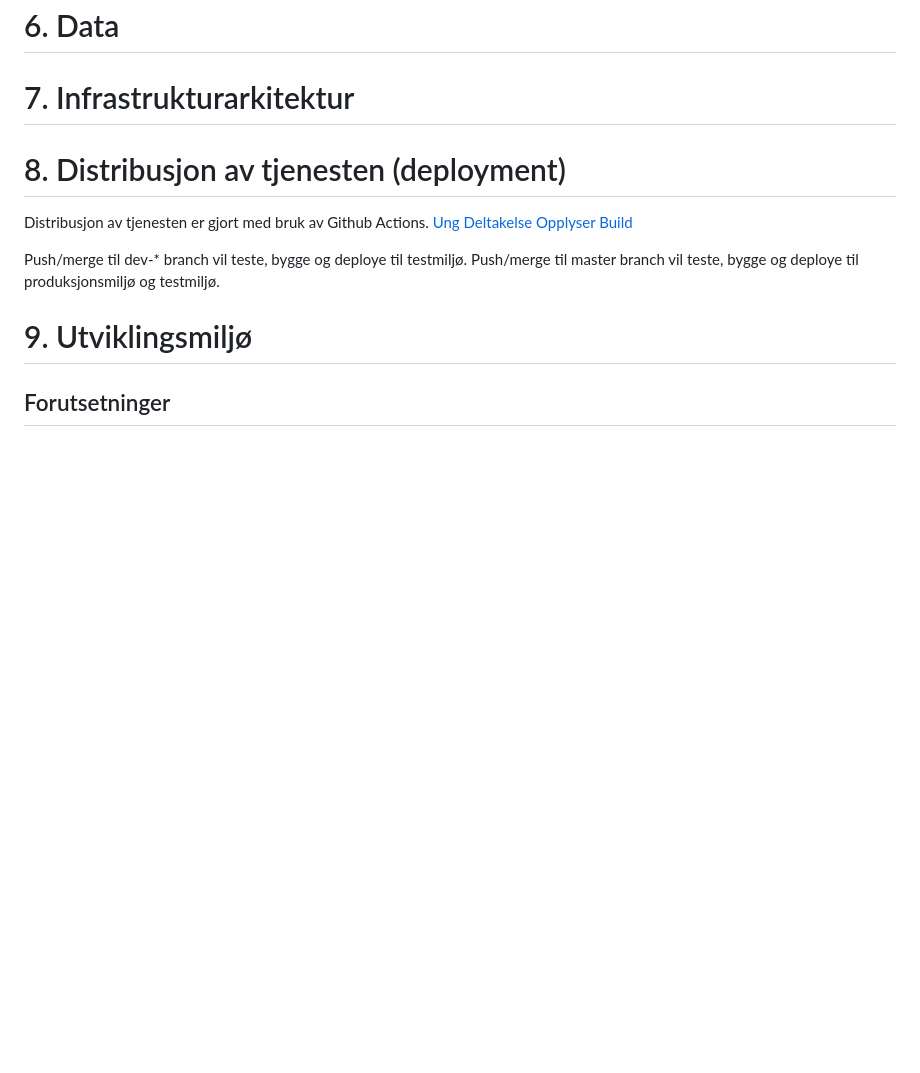
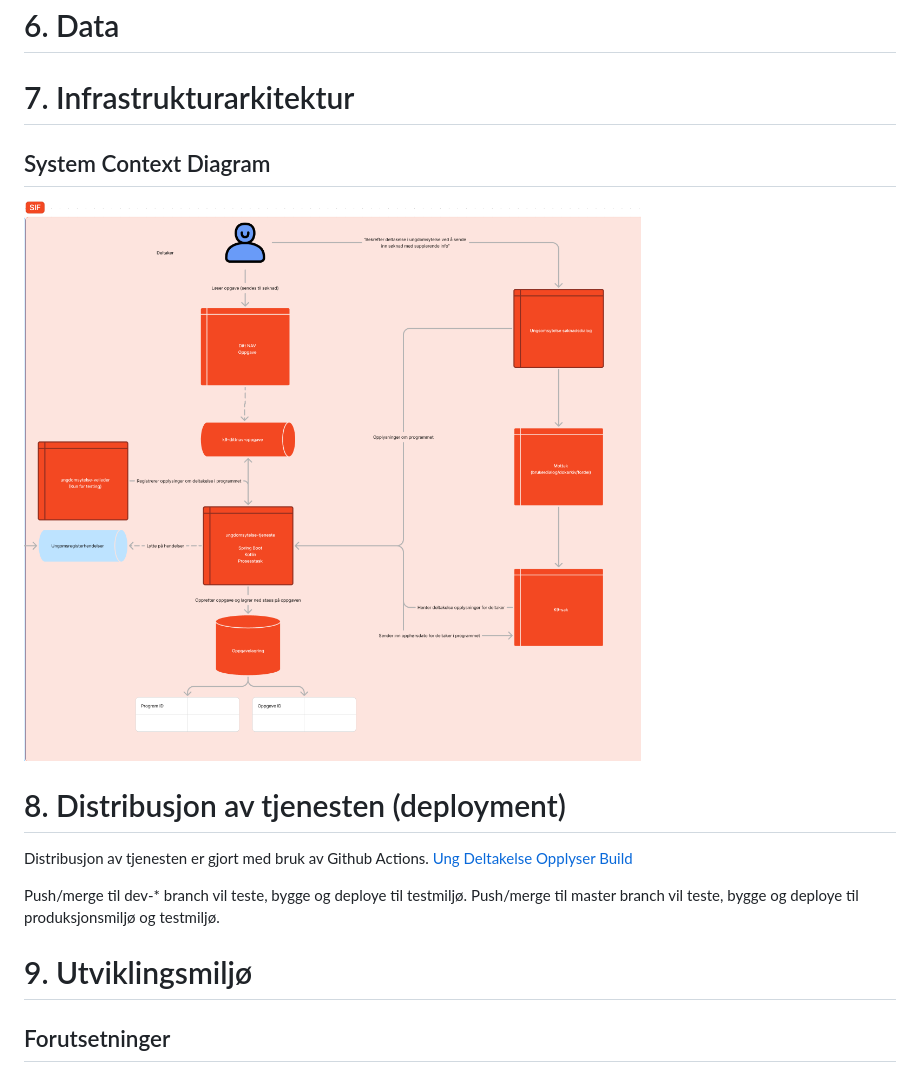
Before and after one commit to navikt/ung-deltakelse-opplyser, a Markdown page: README.md, the part around the change. Drawn GitHub-style; pictures changed too: docs/system-context-diagram.png (added); blank space fills up the shorter version.

Commit message:
Legger til system context diagram

```diff
--- a/README.md
+++ b/README.md
@@ -38,6 +38,9 @@ Denne tjenesten understøtter behovet for:
 # 6. Data
 
 # 7. Infrastrukturarkitektur
+
+## System Context Diagram
+![system-context-diagram.png](docs/system-context-diagram.png)
 
 # 8. Distribusjon av tjenesten (deployment)
 
```
